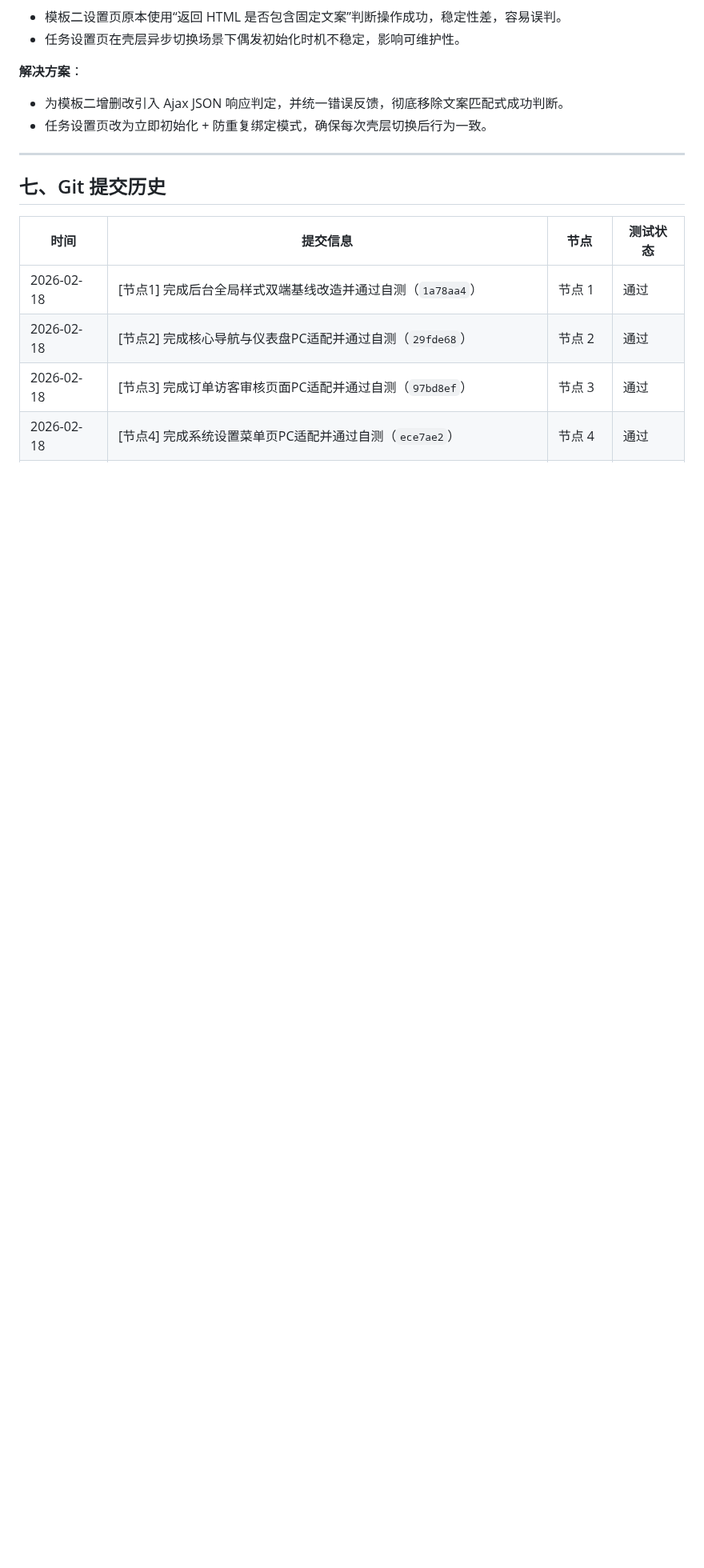
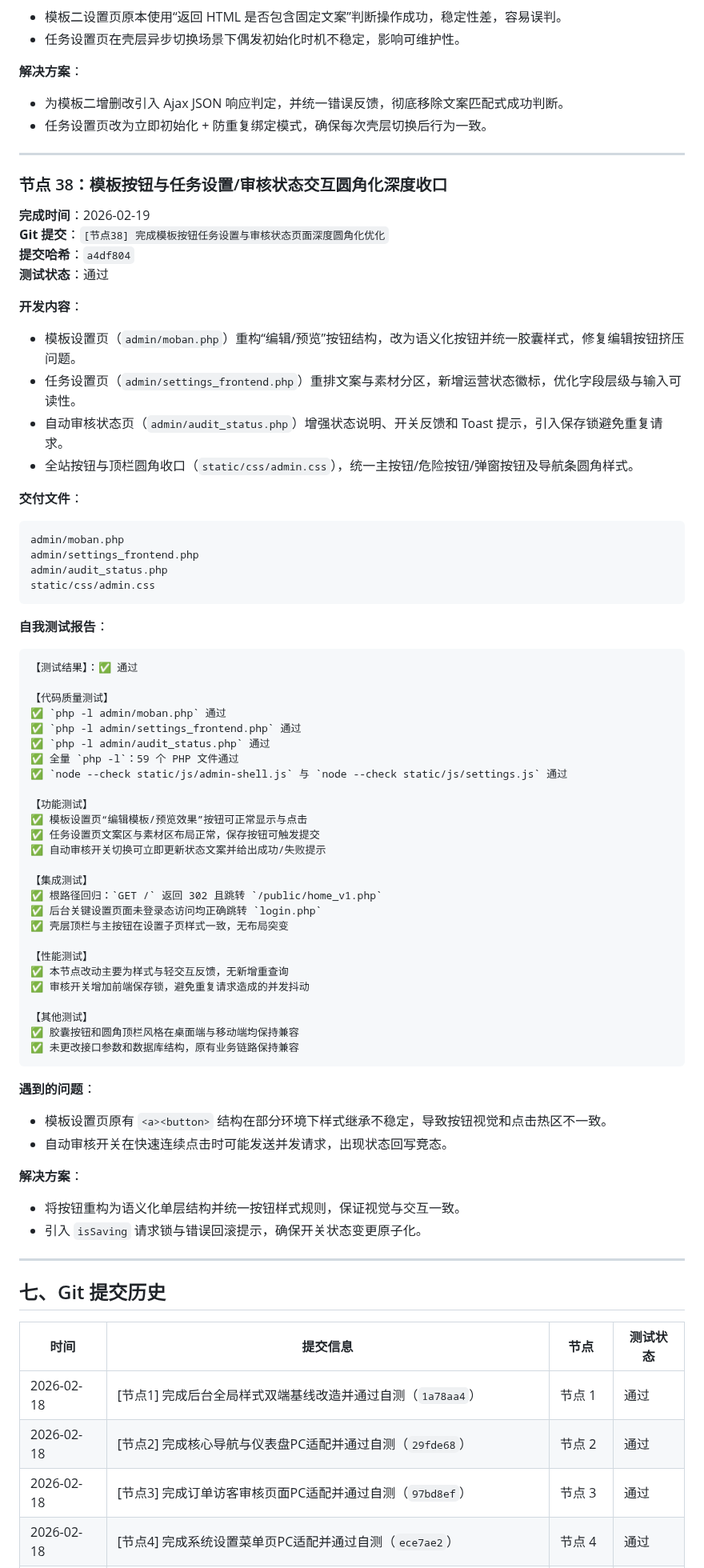
Before and after one commit to SuperMua/MX-paid-group-admin, a Markdown page: 开发文档.md, the part around one of its changes. Shown at 80% size. Rendered like a GitHub page; blank space fills up the shorter version.

Commit message:
[节点38-文档] 更新节点38自测报告与风格接口说明

````diff
--- a/开发文档.md
+++ b/开发文档.md
@@ -2361,6 +2362,66 @@ admin/settings_page2.php
 **解决方案**：
 - 为模板二增删改引入 Ajax JSON 响应判定，并统一错误反馈，彻底移除文案匹配式成功判断。
 - 任务设置页改为立即初始化 + 防重复绑定模式，确保每次壳层切换后行为一致。
+
+---
+
+### 节点 38：模板按钮与任务设置/审核状态交互圆角化深度收口
+**完成时间**：2026-02-19
+**Git 提交**：`[节点38] 完成模板按钮任务设置与审核状态页面深度圆角化优化`
+**提交哈希**：`a4df804`
+**测试状态**：通过
+
+**开发内容**：
+- 模板设置页（`admin/moban.php`）重构“编辑/预览”按钮结构，改为语义化按钮并统一胶囊样式，修复编辑按钮挤压问题。
+- 任务设置页（`admin/settings_frontend.php`）重排文案与素材分区，新增运营状态徽标，优化字段层级与输入可读性。
+- 自动审核状态页（`admin/audit_status.php`）增强状态说明、开关反馈和 Toast 提示，引入保存锁避免重复请求。
+- 全站按钮与顶栏圆角收口（`static/css/admin.css`），统一主按钮/危险按钮/弹窗按钮及导航条圆角样式。
+
+**交付文件**：
+```text
+admin/moban.php
+admin/settings_frontend.php
+admin/audit_status.php
+static/css/admin.css
+```
+
+**自我测试报告**：
+```text
+【测试结果】：✅ 通过
+
+【代码质量测试】
+✅ `php -l admin/moban.php` 通过
+✅ `php -l admin/settings_frontend.php` 通过
+✅ `php -l admin/audit_status.php` 通过
+✅ 全量 `php -l`：59 个 PHP 文件通过
+✅ `node --check static/js/admin-shell.js` 与 `node --check static/js/settings.js` 通过
+
+【功能测试】
+✅ 模板设置页“编辑模板/预览效果”按钮可正常显示与点击
+✅ 任务设置页文案区与素材区布局正常，保存按钮可触发提交
+✅ 自动审核开关切换可立即更新状态文案并给出成功/失败提示
+
+【集成测试】
+✅ 根路径回归：`GET /` 返回 302 且跳转 `/public/home_v1.php`
+✅ 后台关键设置页面未登录态访问均正确跳转 `login.php`
+✅ 壳层顶栏与主按钮在设置子页样式一致，无布局突变
+
+【性能测试】
+✅ 本节点改动主要为样式与轻交互反馈，无新增重查询
+✅ 审核开关增加前端保存锁，避免重复请求造成的并发抖动
+
+【其他测试】
+✅ 胶囊按钮和圆角顶栏风格在桌面端与移动端均保持兼容
+✅ 未更改接口参数和数据库结构，原有业务链路保持兼容
+```
+
+**遇到的问题**：
+- 模板设置页原有 `<a><button>` 结构在部分环境下样式继承不稳定，导致按钮视觉和点击热区不一致。
+- 自动审核开关在快速连续点击时可能发送并发请求，出现状态回写竞态。
+
+**解决方案**：
+- 将按钮重构为语义化单层结构并统一按钮样式规则，保证视觉与交互一致。
+- 引入 `isSaving` 请求锁与错误回滚提示，确保开关状态变更原子化。
 
 ---
 
````
Also changed, not shown: other parts of 开发文档.md (+7 -2 lines), 接口文档.md (+8 -0 lines), 风格指南.md (+5 -0 lines).
